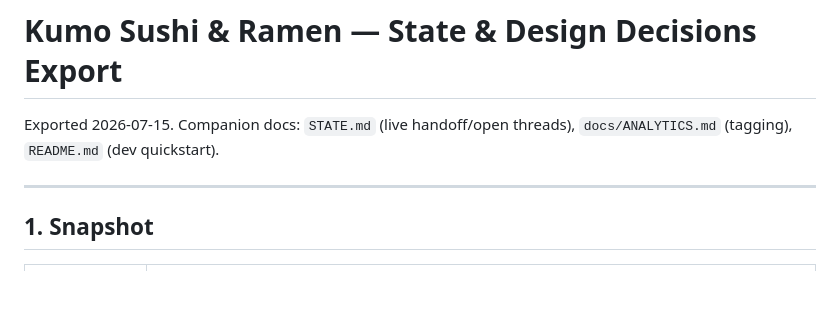
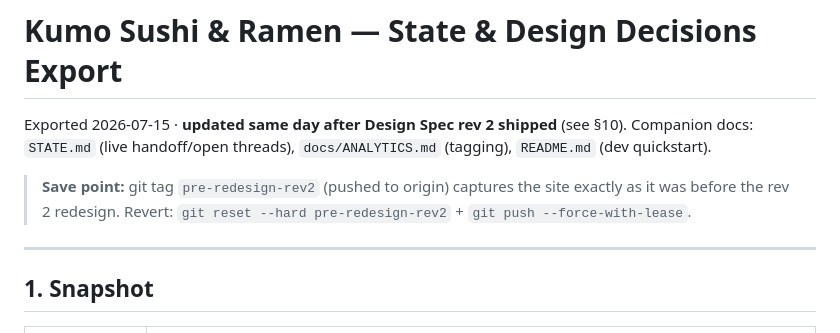
Before and after one commit to carbonated-geek-commit/Kumo-PO, a Markdown page: docs/DECISIONS.md, the part around one of its changes. Drawn GitHub-style; blank space fills up the shorter version.

```diff
--- a/docs/DECISIONS.md
+++ b/docs/DECISIONS.md
@@ -1,7 +1,12 @@
 # Kumo Sushi & Ramen — State & Design Decisions Export
 
-Exported 2026-07-15. Companion docs: `STATE.md` (live handoff/open threads),
+Exported 2026-07-15 · **updated same day after Design Spec rev 2 shipped**
+(see §10). Companion docs: `STATE.md` (live handoff/open threads),
 `docs/ANALYTICS.md` (tagging), `README.md` (dev quickstart).
+
+> **Save point:** git tag `pre-redesign-rev2` (pushed to origin) captures the
+> site exactly as it was before the rev 2 redesign. Revert:
+> `git reset --hard pre-redesign-rev2` + `git push --force-with-lease`.
 
 ---
 
```
Also changed, not shown: other parts of docs/DECISIONS.md (+94 -0 lines).
